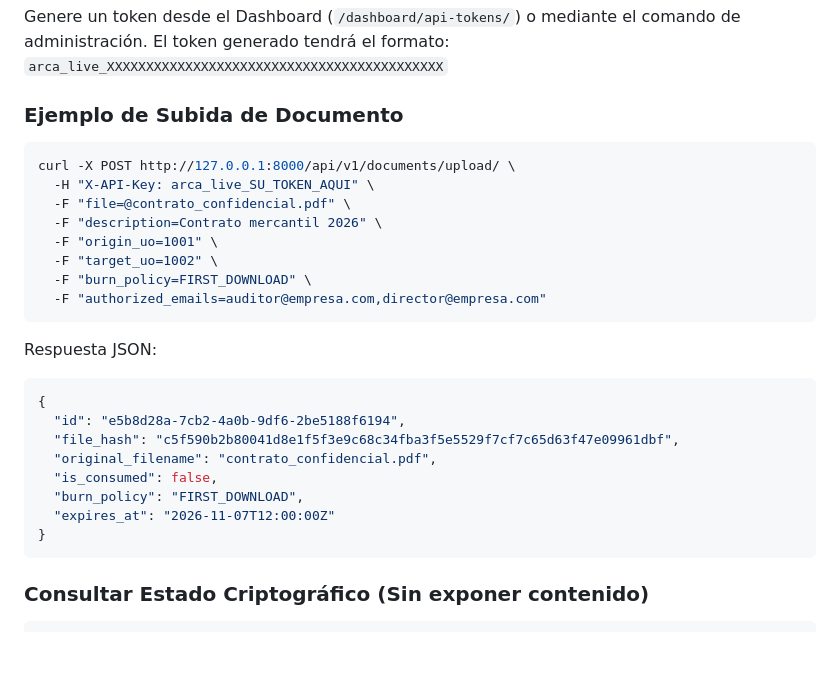
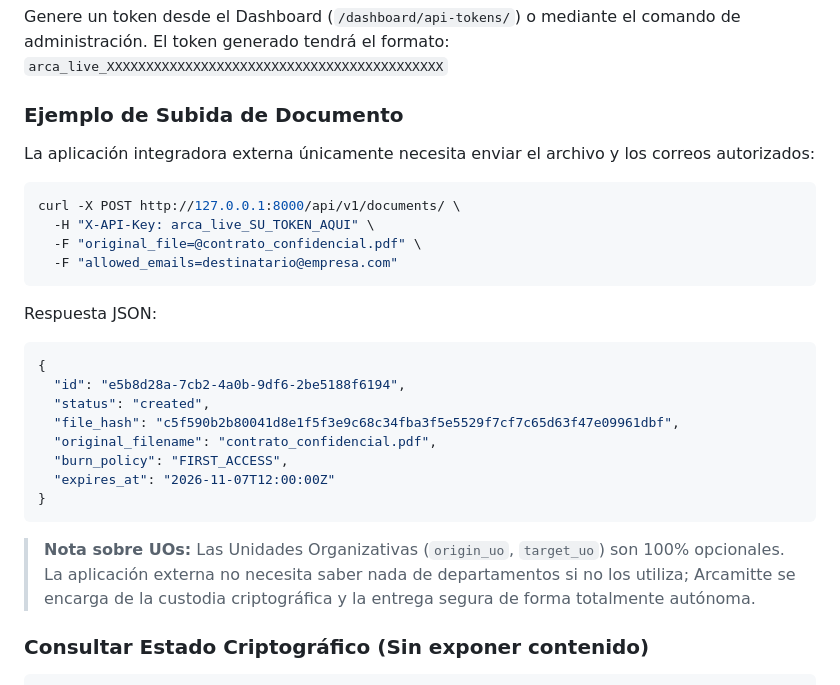
Before and after one commit to jrubioh1/Arcamitte, a Markdown page: README.md, the part around the change. Drawn GitHub-style; blank space fills up the shorter version.

````diff
--- a/README.md
+++ b/README.md
@@ -192,28 +192,27 @@ Genere un token desde el Dashboard (`/dashboard/api-tokens/`) o mediante el coma
 `arca_live_XXXXXXXXXXXXXXXXXXXXXXXXXXXXXXXXXXXXXXXXXXX`
 
 ### Ejemplo de Subida de Documento
+La aplicación integradora externa únicamente necesita enviar el archivo y los correos autorizados:
 ```bash
-curl -X POST http://127.0.0.1:8000/api/v1/documents/upload/ \
+curl -X POST http://127.0.0.1:8000/api/v1/documents/ \
   -H "X-API-Key: arca_live_SU_TOKEN_AQUI" \
-  -F "file=@contrato_confidencial.pdf" \
-  -F "description=Contrato mercantil 2026" \
-  -F "origin_uo=1001" \
-  -F "target_uo=1002" \
-  -F "burn_policy=FIRST_DOWNLOAD" \
-  -F "authorized_emails=auditor@empresa.com,director@empresa.com"
+  -F "original_file=@contrato_confidencial.pdf" \
+  -F "allowed_emails=destinatario@empresa.com"
 ```
 
 Respuesta JSON:
 ```json
 {
   "id": "e5b8d28a-7cb2-4a0b-9df6-2be5188f6194",
+  "status": "created",
   "file_hash": "c5f590b2b80041d8e1f5f3e9c68c34fba3f5e5529f7cf7c65d63f47e09961dbf",
   "original_filename": "contrato_confidencial.pdf",
-  "is_consumed": false,
-  "burn_policy": "FIRST_DOWNLOAD",
+  "burn_policy": "FIRST_ACCESS",
   "expires_at": "2026-11-07T12:00:00Z"
 }
 ```
+
+> **Nota sobre UOs:** Las Unidades Organizativas (`origin_uo`, `target_uo`) son 100% opcionales. La aplicación externa no necesita saber nada de departamentos si no los utiliza; Arcamitte se encarga de la custodia criptográfica y la entrega segura de forma totalmente autónoma.
 
 ### Consultar Estado Criptográfico (Sin exponer contenido)
 ```bash
````
Also changed, not shown: docs/API_REFERENCE.md (+16 -17 lines).
